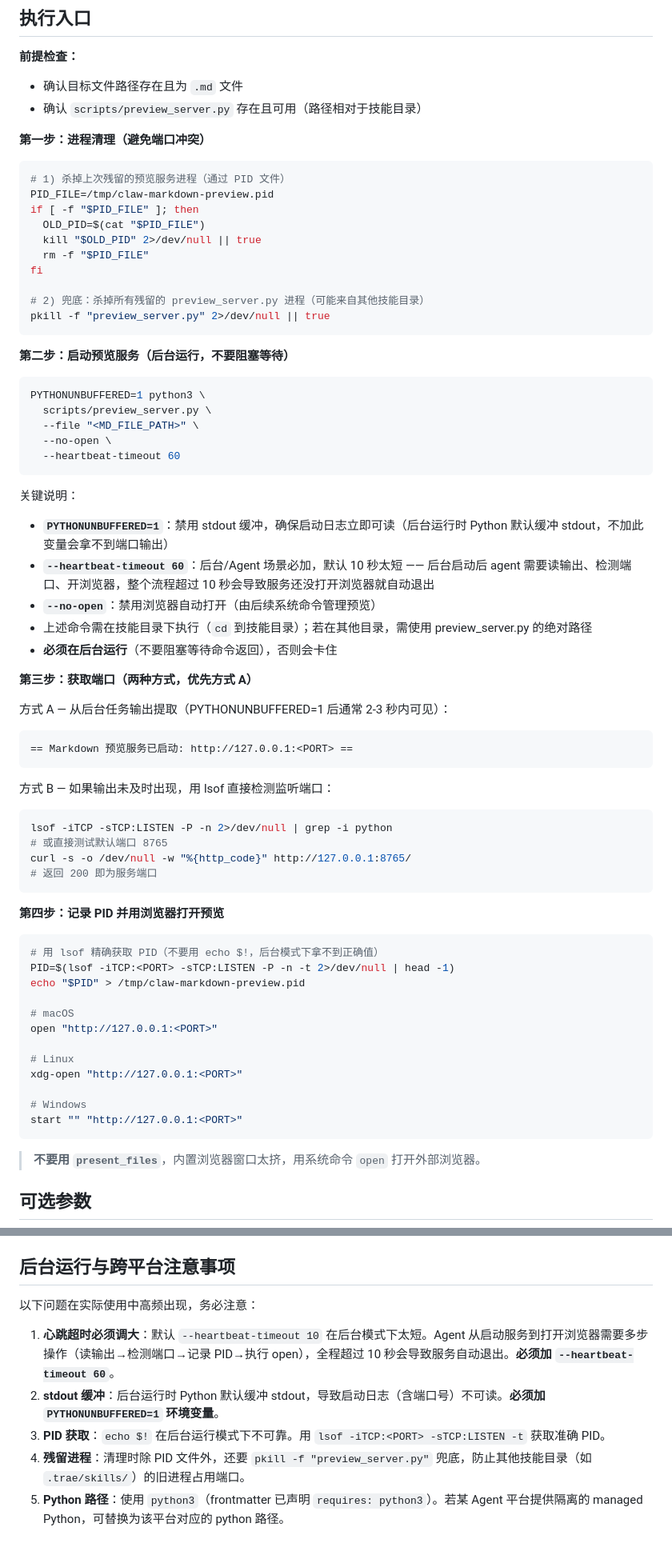
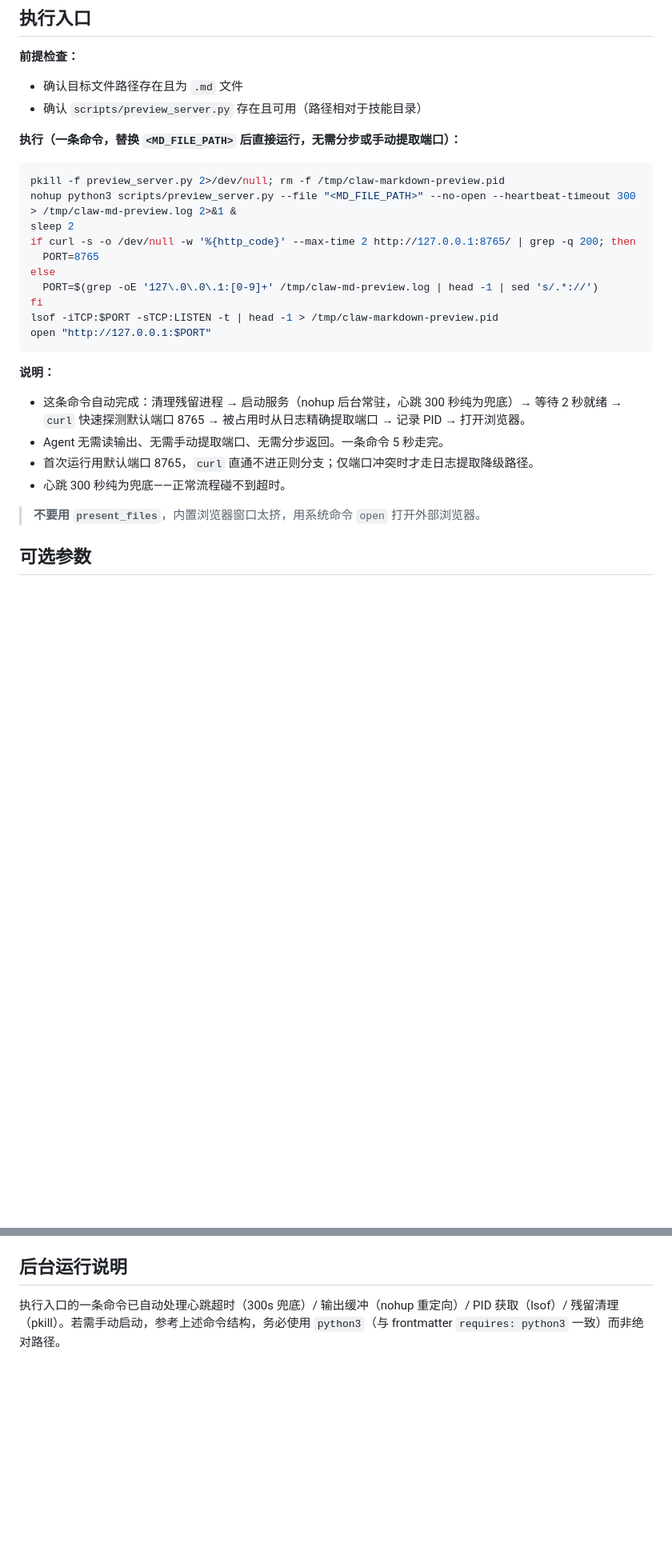
Before and after one commit to webkixi/claw-markdown-preview-skill, a Markdown page: SKILL.md, 2 parts joined by grey strips. Shown at 80% size. Rendered like a GitHub page; blank space fills up the shorter version.

Commit message:
perf: 重构执行流程为一条命令以支持快速展示（消除分步空窗/端口提取歧义，v1.4.1）

````diff
--- a/SKILL.md
+++ b/SKILL.md
@@ -40,69 +40,26 @@ metadata:
 - 确认目标文件路径存在且为 `.md` 文件
 - 确认 `scripts/preview_server.py` 存在且可用（路径相对于技能目录）
 
-**第一步：进程清理（避免端口冲突）**
+**执行（一条命令，替换 `<MD_FILE_PATH>` 后直接运行，无需分步或手动提取端口）：**
 
 ```bash
-# 1) 杀掉上次残留的预览服务进程（通过 PID 文件）
-PID_FILE=/tmp/claw-markdown-preview.pid
-if [ -f "$PID_FILE" ]; then
-  OLD_PID=$(cat "$PID_FILE")
-  kill "$OLD_PID" 2>/dev/null || true
-  rm -f "$PID_FILE"
+pkill -f preview_server.py 2>/dev/null; rm -f /tmp/claw-markdown-preview.pid
+nohup python3 scripts/preview_server.py --file "<MD_FILE_PATH>" --no-open --heartbeat-timeout 300 > /tmp/claw-md-preview.log 2>&1 &
+sleep 2
+if curl -s -o /dev/null -w '%{http_code}' --max-time 2 http://127.0.0.1:8765/ | grep -q 200; then
+  PORT=8765
+else
+  PORT=$(grep -oE '127\.0\.0\.1:[0-9]+' /tmp/claw-md-preview.log | head -1 | sed 's/.*://')
 fi
-
-# 2) 兜底：杀掉所有残留的 preview_server.py 进程（可能来自其他技能目录）
-pkill -f "preview_server.py" 2>/dev/null || true
+lsof -iTCP:$PORT -sTCP:LISTEN -t | head -1 > /tmp/claw-markdown-preview.pid
+open "http://127.0.0.1:$PORT"
 ```
 
-**第二步：启动预览服务（后台运行，不要阻塞等待）**
-
-```bash
-PYTHONUNBUFFERED=1 python3 \
-  scripts/preview_server.py \
-  --file "<MD_FILE_PATH>" \
-  --no-open \
-  --heartbeat-timeout 60
-```
-
-关键说明：
-- **`PYTHONUNBUFFERED=1`**：禁用 stdout 缓冲，确保启动日志立即可读（后台运行时 Python 默认缓冲 stdout，不加此变量会拿不到端口输出）
-- **`--heartbeat-timeout 60`**：后台/Agent 场景必加，默认 10 秒太短 —— 后台启动后 agent 需要读输出、检测端口、开浏览器，整个流程超过 10 秒会导致服务还没打开浏览器就自动退出
-- **`--no-open`**：禁用浏览器自动打开（由后续系统命令管理预览）
-- 上述命令需在技能目录下执行（`cd` 到技能目录）；若在其他目录，需使用 preview_server.py 的绝对路径
-- **必须在后台运行**（不要阻塞等待命令返回），否则会卡住
-
-**第三步：获取端口（两种方式，优先方式 A）**
-
-方式 A — 从后台任务输出提取（PYTHONUNBUFFERED=1 后通常 2-3 秒内可见）：
-```
-== Markdown 预览服务已启动: http://127.0.0.1:<PORT> ==
-```
-
-方式 B — 如果输出未及时出现，用 lsof 直接检测监听端口：
-```bash
-lsof -iTCP -sTCP:LISTEN -P -n 2>/dev/null | grep -i python
-# 或直接测试默认端口 8765
-curl -s -o /dev/null -w "%{http_code}" http://127.0.0.1:8765/
-# 返回 200 即为服务端口
-```
-
-**第四步：记录 PID 并用浏览器打开预览**
-
-```bash
-# 用 lsof 精确获取 PID（不要用 echo $!，后台模式下拿不到正确值）
-PID=$(lsof -iTCP:<PORT> -sTCP:LISTEN -P -n -t 2>/dev/null | head -1)
-echo "$PID" > /tmp/claw-markdown-preview.pid
-
-# macOS
-open "http://127.0.0.1:<PORT>"
-
-# Linux
-xdg-open "http://127.0.0.1:<PORT>"
-
-# Windows
-start "" "http://127.0.0.1:<PORT>"
-```
+**说明：**
+- 这条命令自动完成：清理残留进程 → 启动服务（nohup 后台常驻，心跳 300 秒纯为兜底）→ 等待 2 秒就绪 → `curl` 快速探测默认端口 8765 → 被占用时从日志精确提取端口 → 记录 PID → 打开浏览器。
+- Agent 无需读输出、无需手动提取端口、无需分步返回。一条命令 5 秒走完。
+- 首次运行用默认端口 8765，`curl` 直通不进正则分支；仅端口冲突时才走日志提取降级路径。
+- 心跳 300 秒纯为兜底——正常流程碰不到超时。
 
 > **不要用 `present_files`**，内置浏览器窗口太挤，用系统命令 `open` 打开外部浏览器。
 
@@ -152,12 +109,6 @@ start "" "http://127.0.0.1:<PORT>"
 - `--stdin` 模式不支持热更新和粘贴图片（内容固定）
 - 服务终止方式：`kill $(cat /tmp/claw-markdown-preview.pid)`
 
-## 后台运行与跨平台注意事项
+## 后台运行说明
 
-以下问题在实际使用中高频出现，务必注意：
-
-1. **心跳超时必须调大**：默认 `--heartbeat-timeout 10` 在后台模式下太短。Agent 从启动服务到打开浏览器需要多步操作（读输出→检测端口→记录 PID→执行 open），全程超过 10 秒会导致服务自动退出。**必须加 `--heartbeat-timeout 60`**。
-2. **stdout 缓冲**：后台运行时 Python 默认缓冲 stdout，导致启动日志（含端口号）不可读。**必须加 `PYTHONUNBUFFERED=1` 环境变量**。
-3. **PID 获取**：`echo $!` 在后台运行模式下不可靠。用 `lsof -iTCP:<PORT> -sTCP:LISTEN -t` 获取准确 PID。
-4. **残留进程**：清理时除 PID 文件外，还要 `pkill -f "preview_server.py"` 兜底，防止其他技能目录（如 `.trae/skills/`）的旧进程占用端口。
-5. **Python 路径**：使用 `python3`（frontmatter 已声明 `requires: python3`）。若某 Agent 平台提供隔离的 managed Python，可替换为该平台对应的 python 路径。
+执行入口的一条命令已自动处理心跳超时（300s 兜底）/ 输出缓冲（nohup 重定向）/ PID 获取（lsof）/ 残留清理（pkill）。若需手动启动，参考上述命令结构，务必使用 `python3`（与 frontmatter `requires: python3` 一致）而非绝对路径。
````
Also changed, not shown: other parts of SKILL.md (+2 -2 lines).
